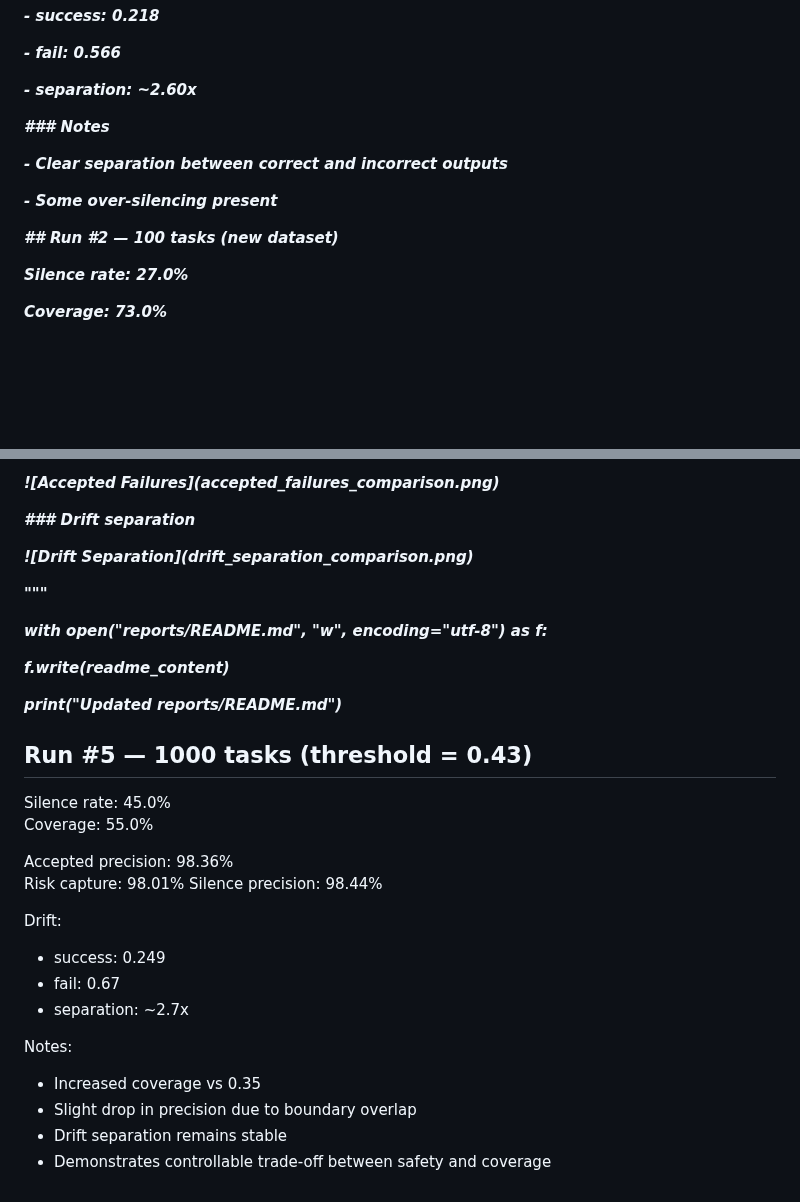
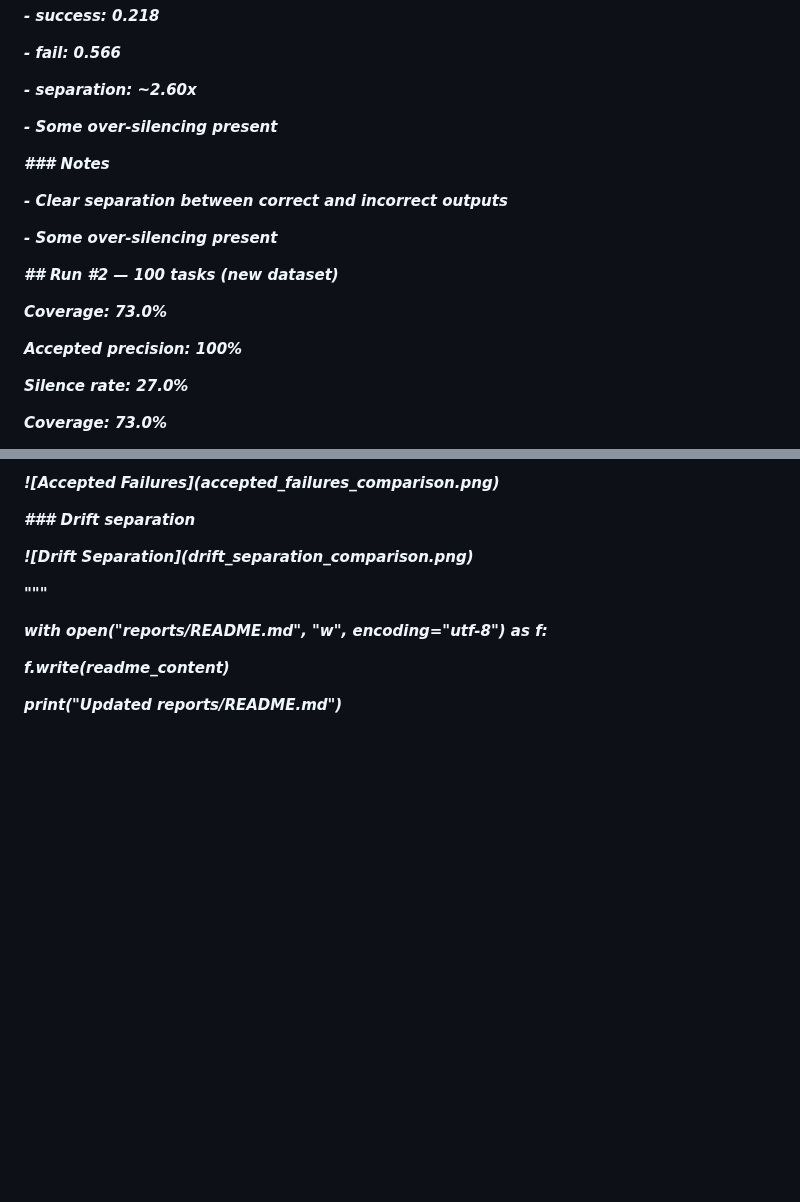
Before and after one commit to SemeAIPletinnya/silence-as-control, a Markdown page: reports/README.md, 2 parts joined by grey strips. Rendered like a GitHub page; blank space fills up the shorter version.

```diff
--- a/reports/README.md
+++ b/reports/README.md
@@ -23,6 +27,7 @@
 ***- separation: \~2.60x***
 
 
+***- Some over-silencing present***
 
 ***### Notes***
 
@@ -36,7 +41,9 @@
 
 ***## Run #2 — 100 tasks (new dataset)***
 
+***Coverage: 73.0%***
 
+***Accepted precision: 100%***
 
 ***Silence rate: 27.0%***
 
@@ -279,27 +356,3 @@
 
 
 ***print("Updated reports/README.md")***
-
-
-
-## Run #5 — 1000 tasks (threshold = 0.43)
-
-Silence rate: 45.0%
-Coverage: 55.0%
-
-Accepted precision: 98.36%
-Risk capture: 98.01%
-Silence precision: 98.44%
-
-Drift:
-
-* success: 0.249
-* fail: 0.67
-* separation: \~2.7x
-
-Notes:
-
-* Increased coverage vs 0.35
-* Slight drop in precision due to boundary overlap
-* Drift separation remains stable
-* Demonstrates controllable trade-off between safety and coverage
```
Also changed, not shown: other parts of reports/README.md (+87 -13 lines).
